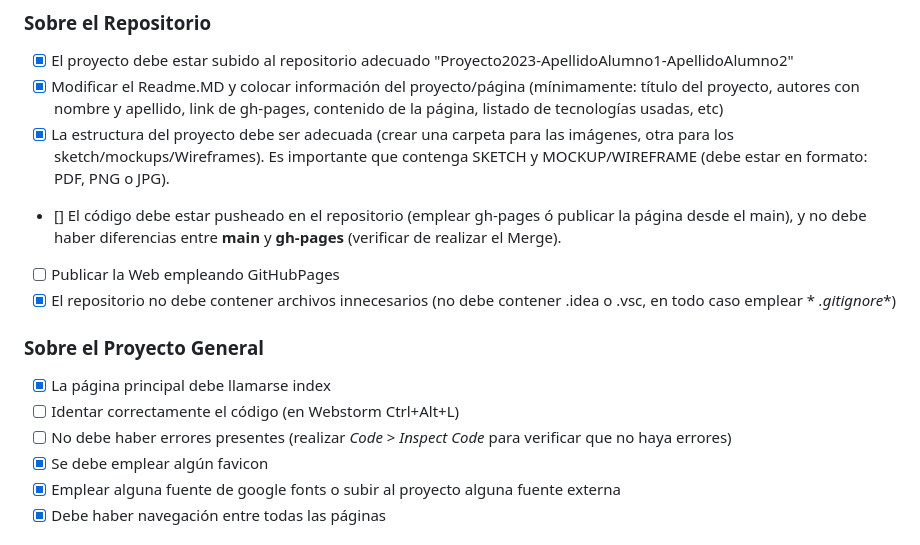
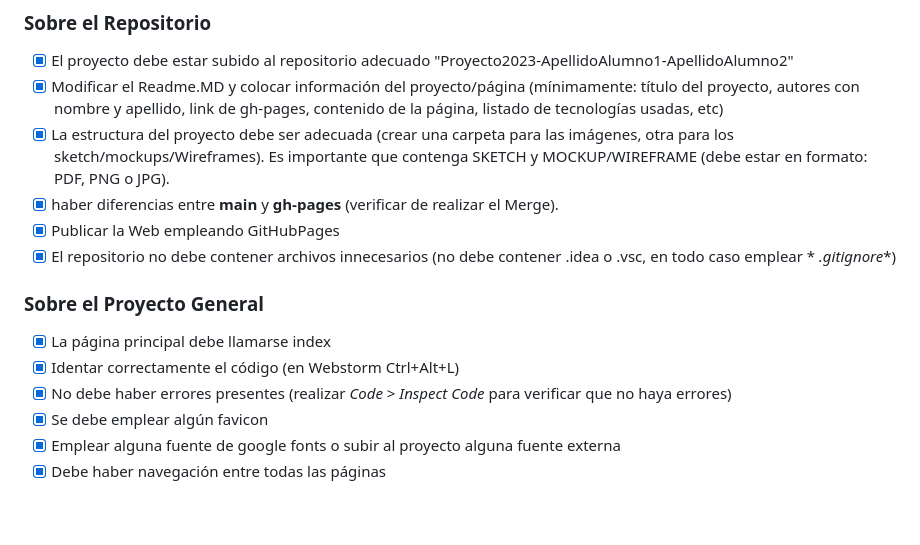
Before and after one commit to UCC-LabCompu2-Historico/proyecto2023-ruival, a Markdown page: README.md, the part around the change. GitHub-like rendering; blank space fills up the shorter version.

```diff
--- a/README.md
+++ b/README.md
@@ -20,17 +20,16 @@ Esta es una página referente al Movimiento Rectilíneo Uniforme (MRU)
 - [X] La estructura del proyecto debe ser adecuada (crear una carpeta para las imágenes, otra para los
   sketch/mockups/Wireframes). Es importante que contenga SKETCH y MOCKUP/WIREFRAME (debe estar en formato: PDF, PNG o
   JPG).
-- [] El código debe estar pusheado en el repositorio (emplear gh-pages ó publicar la página desde el main), y no debe
-  haber diferencias entre **main** y **gh-pages** (verificar de realizar el Merge).
-- [ ] Publicar la Web empleando GitHubPages
+- [X]  haber diferencias entre **main** y **gh-pages** (verificar de realizar el Merge).
+- [X] Publicar la Web empleando GitHubPages
 - [X] El repositorio no debe contener archivos innecesarios (no debe contener .idea o .vsc, en todo caso emplear *
   *.gitignore**)
 
 ### Sobre el Proyecto General
 
 - [X] La página principal debe llamarse index
-- [ ] Identar correctamente el código (en Webstorm Ctrl+Alt+L)
-- [ ] No debe haber errores presentes (realizar *Code* > *Inspect Code* para verificar que no haya errores)
+- [X] Identar correctamente el código (en Webstorm Ctrl+Alt+L)
+- [X] No debe haber errores presentes (realizar *Code* > *Inspect Code* para verificar que no haya errores)
 - [X] Se debe emplear algún favicon
 - [X] Emplear alguna fuente de google fonts o subir al proyecto alguna fuente externa
 - [X] Debe haber navegación entre todas las páginas
```
